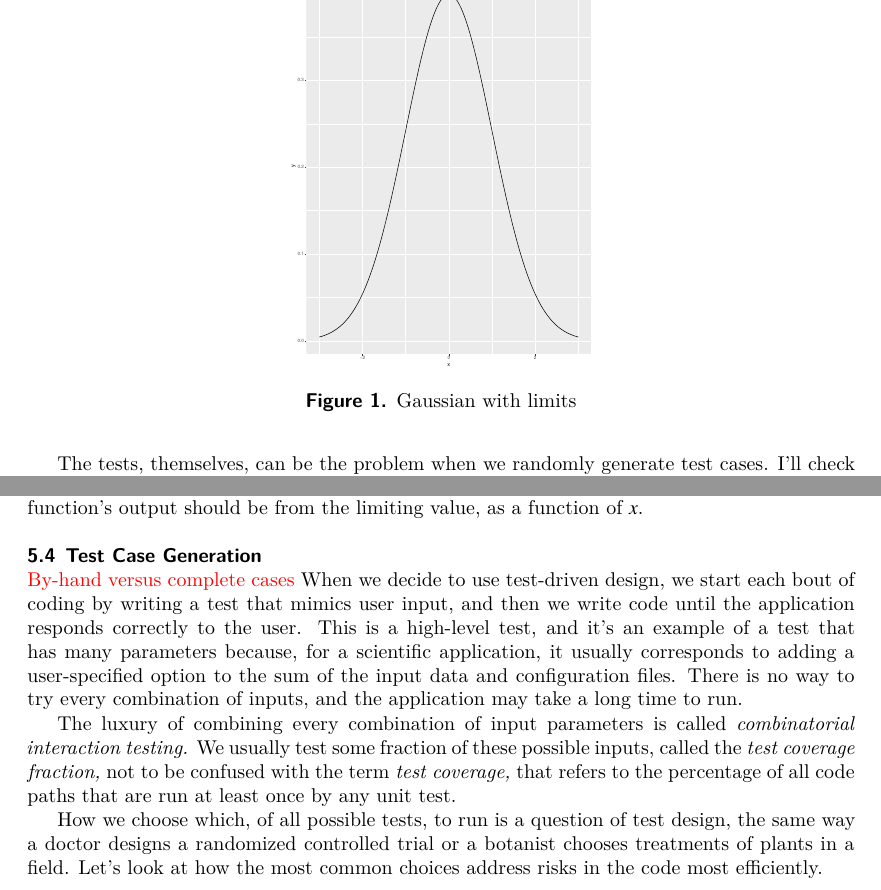
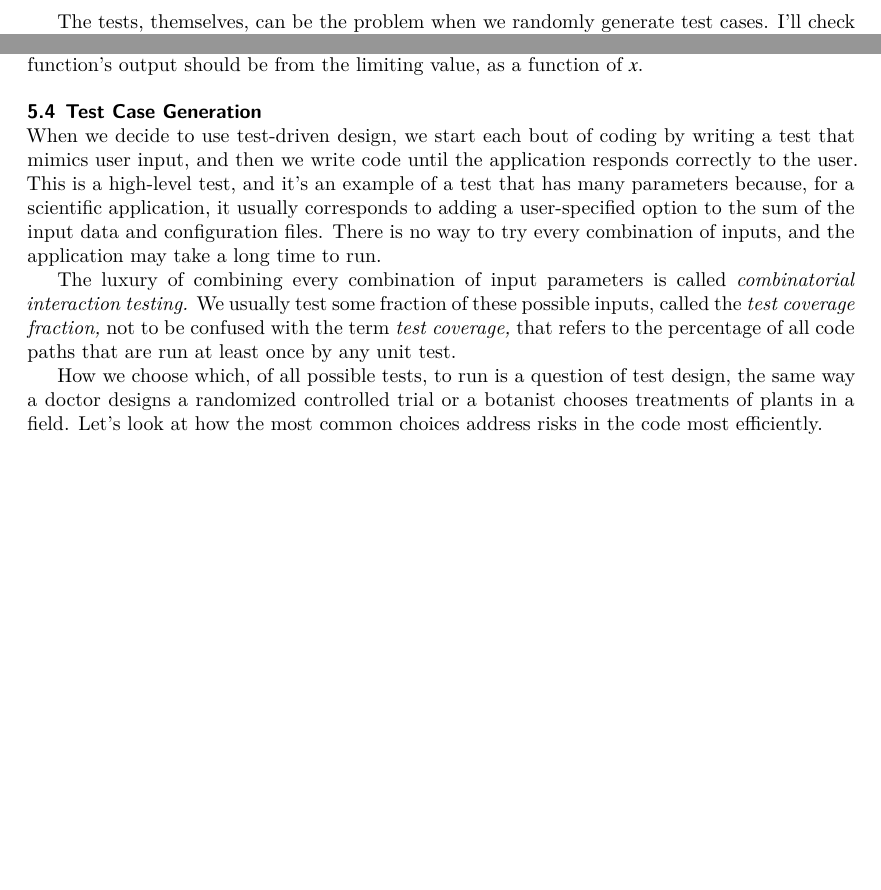
Before and after one commit to adolgert/test-scientific-code, a LaTeX document (paper/tsci.tex): two parts of pages 5 and 12 of 23 before the commit and two parts of pages 5 and 12 of 22 after it, joined at a grey line, cut at the place of the change, the shorter picture padded with empty space. Compiled offline with XeLaTeX.

Commit message:
minor cleanup

```diff
--- a/paper/tsci.tex
+++ b/paper/tsci.tex
@@ -325,12 +325,7 @@ its randomness, and tame it to measurable uncertainty.
 Let's look at just a few examples.
 
 \subsection{Approaches}
-\begin{figure}
-    \centering
-    \includegraphics[scale=0.25]{gaussianlimits.pdf}
-    \caption{Gaussian with limits}
-    \label{fig:gaussian-limits}
-\end{figure}
+
 \subsubsection{Error estimation}
 When the function under test returns a vector of values,
 and I want to compare it with a vector of known values,
@@ -885,7 +880,6 @@ the limiting value, as a function of $x$.
 
 
 \subsection{Test Case Generation}
-\aside{By-hand versus complete cases}
 When we decide to use test-driven design, we start each bout of
 coding by writing a test that mimics user input, and then we write
 code until the application responds correctly to the user.
```
